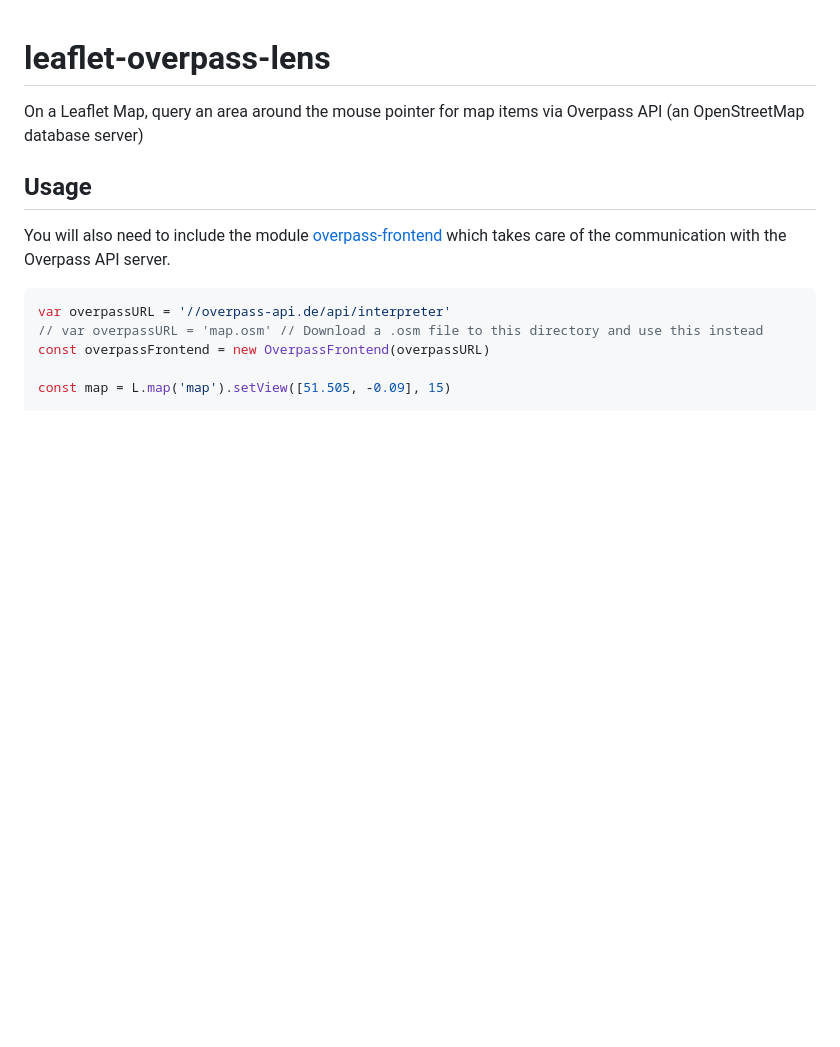
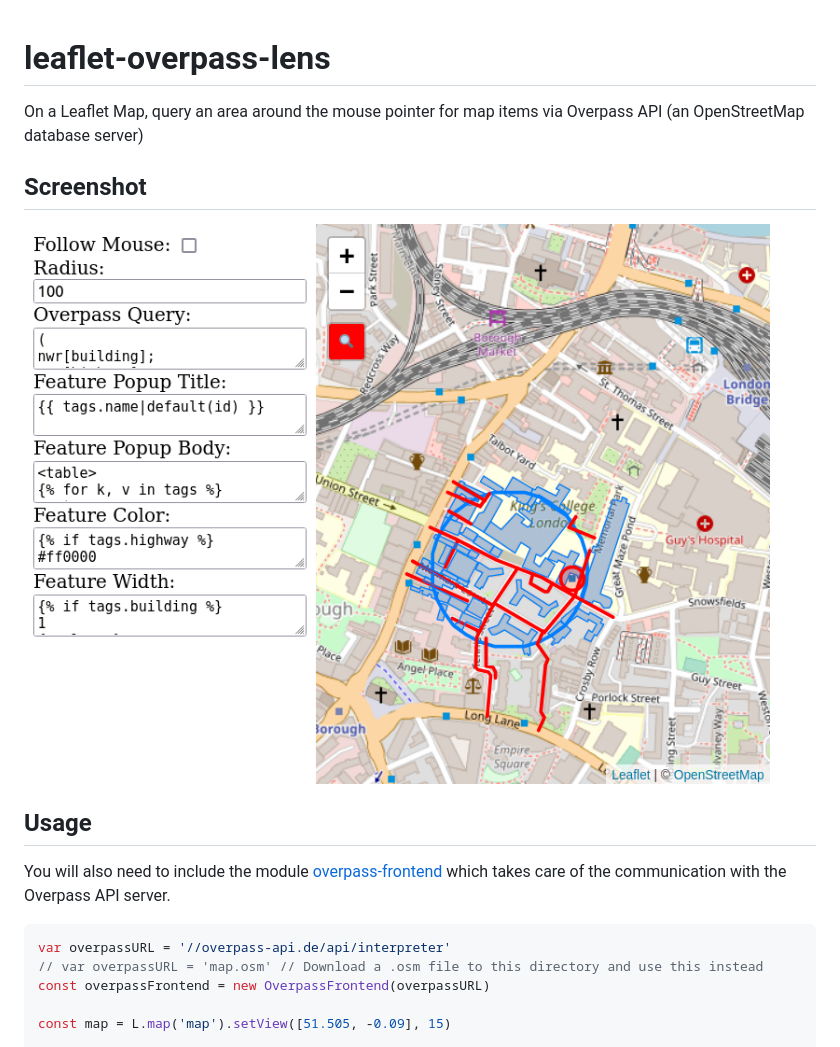
Before and after one commit to plepe/leaflet-overpass-lens, a Markdown page: README.md, the part around the change. Drawn GitHub-style; pictures changed too: screenshot.png (added); blank space fills up the shorter version.

Commit message:
Screenshot

```diff
--- a/README.md
+++ b/README.md
@@ -1,5 +1,8 @@
 # leaflet-overpass-lens
 On a Leaflet Map, query an area around the mouse pointer for map items via Overpass API (an OpenStreetMap database server)
+
+## Screenshot
+![Screenshot of the demo application, showing the configuration on the left side. On the right side a map with buildings and roads intersecting the selected lens.](screenshot.png)
 
 ## Usage
 You will also need to include the module
```
